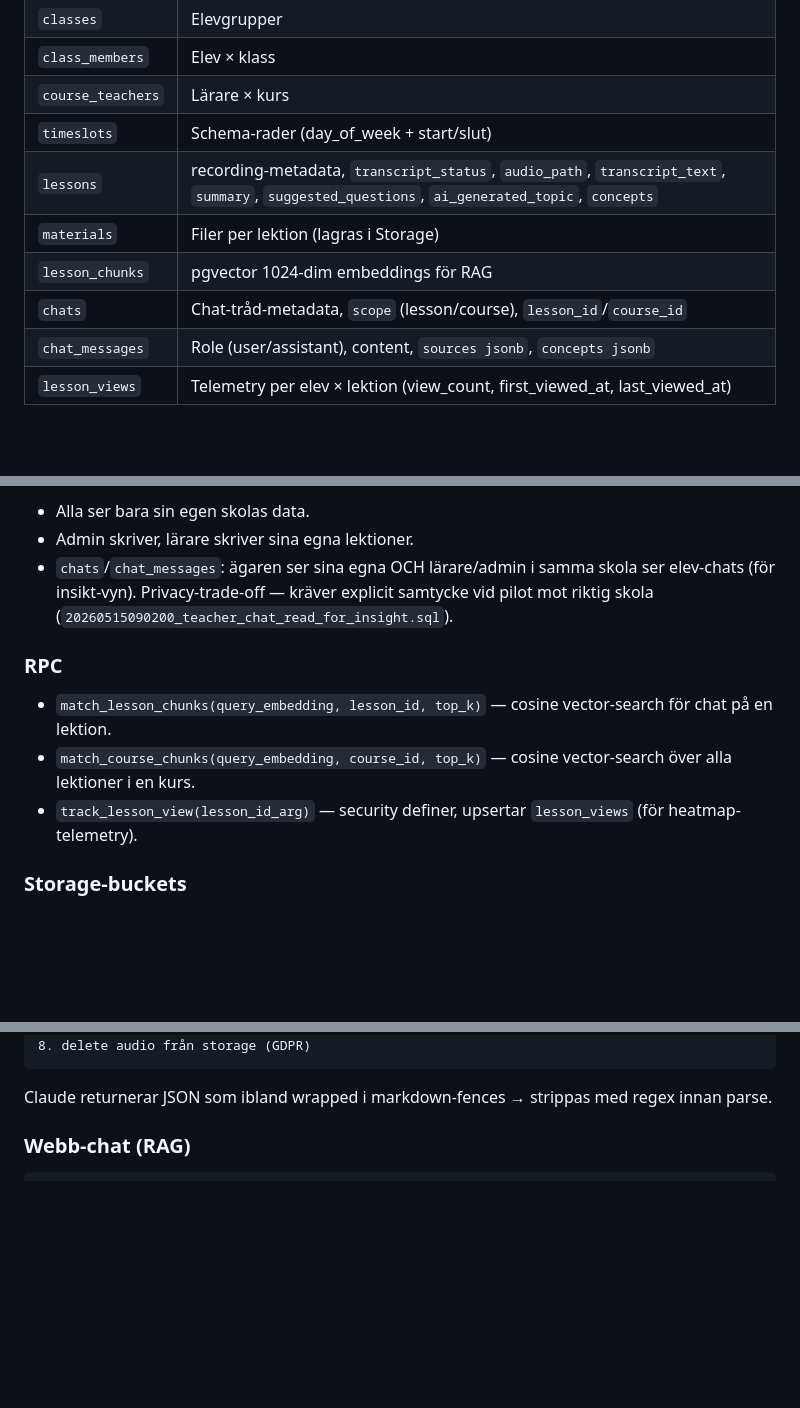
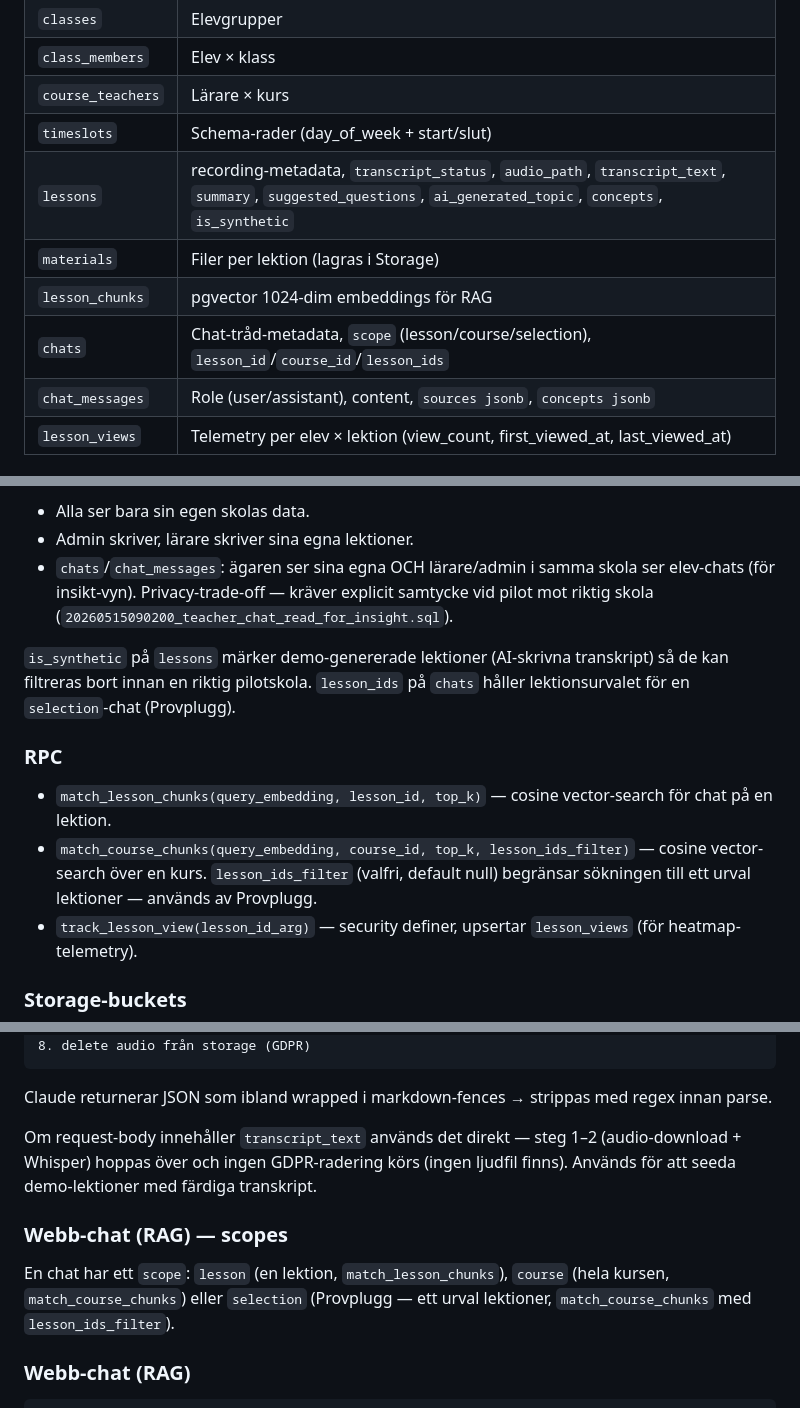
Before and after one commit to guthed/elevante, a Markdown page: ARCHITECTURE.md, 3 parts joined by grey strips. GitHub-like rendering; blank space fills up the shorter version.

````diff
--- a/ARCHITECTURE.md
+++ b/ARCHITECTURE.md
@@ -35,10 +35,10 @@ Allt bor i `public`-schemat. Migrationer i `supabase/migrations/`.
 | `class_members` | Elev × klass |
 | `course_teachers` | Lärare × kurs |
 | `timeslots` | Schema-rader (day_of_week + start/slut) |
-| `lessons` | recording-metadata, `transcript_status`, `audio_path`, `transcript_text`, `summary`, `suggested_questions`, `ai_generated_topic`, `concepts` |
+| `lessons` | recording-metadata, `transcript_status`, `audio_path`, `transcript_text`, `summary`, `suggested_questions`, `ai_generated_topic`, `concepts`, `is_synthetic` |
 | `materials` | Filer per lektion (lagras i Storage) |
 | `lesson_chunks` | pgvector 1024-dim embeddings för RAG |
-| `chats` | Chat-tråd-metadata, `scope` (lesson/course), `lesson_id`/`course_id` |
+| `chats` | Chat-tråd-metadata, `scope` (lesson/course/selection), `lesson_id`/`course_id`/`lesson_ids` |
 | `chat_messages` | Role (user/assistant), content, `sources jsonb`, `concepts jsonb` |
 | `lesson_views` | Telemetry per elev × lektion (view_count, first_viewed_at, last_viewed_at) |
 
@@ -54,10 +54,12 @@ Alla tabeller har RLS på. Helper-funktioner:
 - Admin skriver, lärare skriver sina egna lektioner.
 - `chats`/`chat_messages`: ägaren ser sina egna OCH lärare/admin i samma skola ser elev-chats (för insikt-vyn). Privacy-trade-off — kräver explicit samtycke vid pilot mot riktig skola (`20260515090200_teacher_chat_read_for_insight.sql`).
 
+`is_synthetic` på `lessons` märker demo-genererade lektioner (AI-skrivna transkript) så de kan filtreras bort innan en riktig pilotskola. `lesson_ids` på `chats` håller lektionsurvalet för en `selection`-chat (Provplugg).
+
 ### RPC
 
 - `match_lesson_chunks(query_embedding, lesson_id, top_k)` — cosine vector-search för chat på en lektion.
-- `match_course_chunks(query_embedding, course_id, top_k)` — cosine vector-search över alla lektioner i en kurs.
+- `match_course_chunks(query_embedding, course_id, top_k, lesson_ids_filter)` — cosine vector-search över en kurs. `lesson_ids_filter` (valfri, default null) begränsar sökningen till ett urval lektioner — används av Provplugg.
 - `track_lesson_view(lesson_id_arg)` — security definer, upsertar `lesson_views` (för heatmap-telemetry).
 
 ### Storage-buckets
@@ -105,6 +107,12 @@ REC → STOP → upload (m4a) → elevante-audio bucket
 ```
 
 Claude returnerar JSON som ibland wrapped i markdown-fences → strippas med regex innan parse.
+
+Om request-body innehåller `transcript_text` används det direkt — steg 1–2 (audio-download + Whisper) hoppas över och ingen GDPR-radering körs (ingen ljudfil finns). Används för att seeda demo-lektioner med färdiga transkript.
+
+### Webb-chat (RAG) — scopes
+
+En chat har ett `scope`: `lesson` (en lektion, `match_lesson_chunks`), `course` (hela kursen, `match_course_chunks`) eller `selection` (Provplugg — ett urval lektioner, `match_course_chunks` med `lesson_ids_filter`).
 
 ### Webb-chat (RAG)
 
````
Also changed, not shown: CHANGELOG.md (+21 -0 lines).
